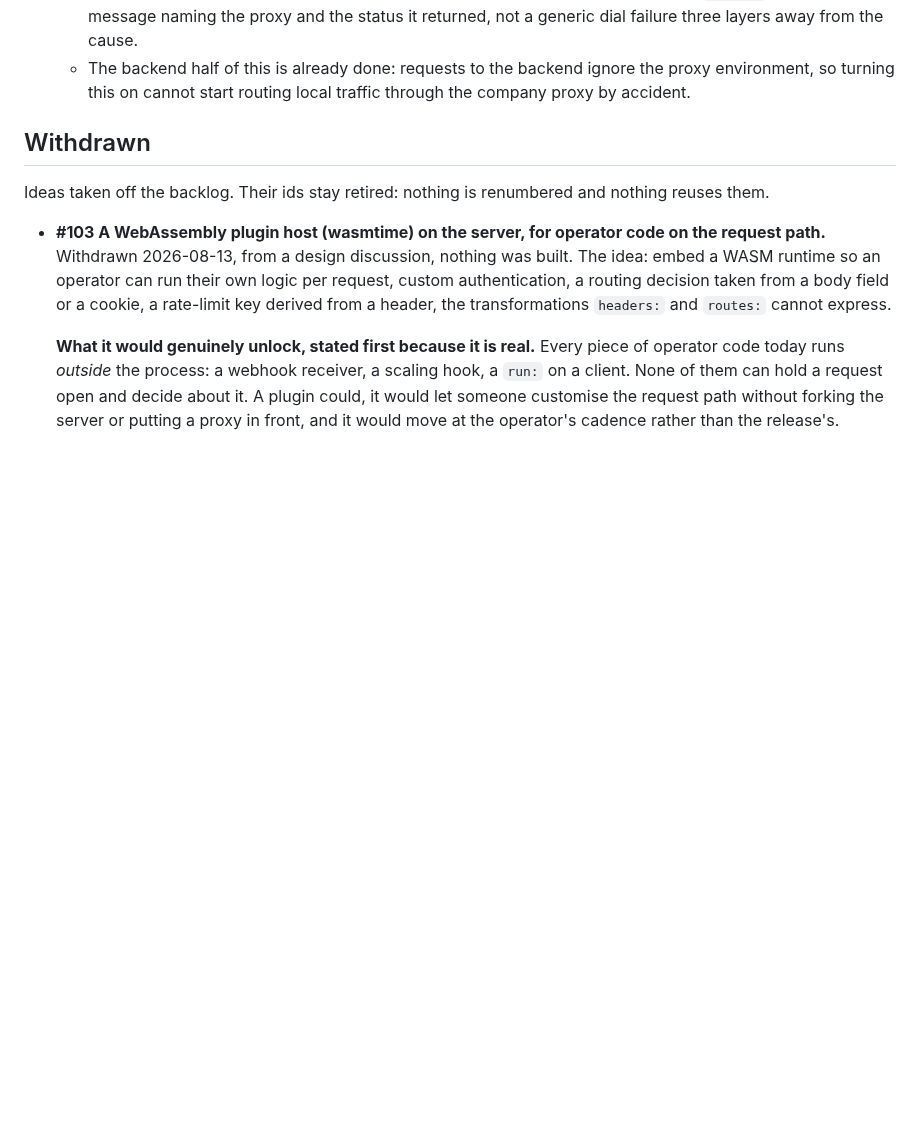
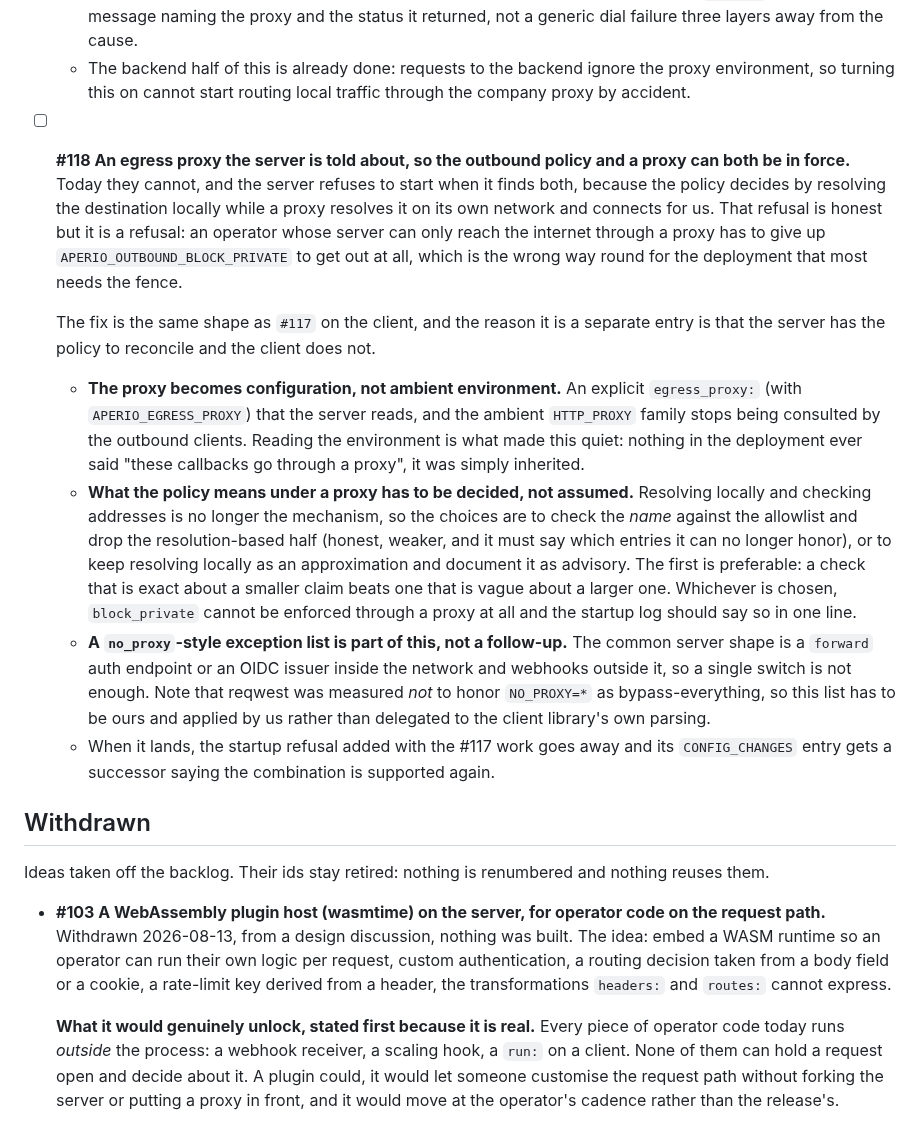
Before and after one commit to co3moz/aperio, a Markdown page: planned_features.md, the part around the change. GitHub-like rendering; blank space fills up the shorter version.

Commit message:
docs(backlog): open #118, an egress proxy the server is told about
The commit before this one refuses to start when an outbound policy and
a proxy are both present, because the policy resolves the destination
here while the proxy resolves it elsewhere and connects for us. Honest,
but it leaves an operator whose server only reaches the internet through
a proxy choosing between getting out and keeping the fence, which is
backwards for the deployment that most needs a fence.

Separate from #117 because the server has the policy to reconcile and
the client does not, and that reconciliation is the actual work: under a
proxy the policy has to check the name rather than the addresses, say
which allowlist entries it can no longer honor, and admit that
block_private cannot be enforced through a proxy at all.

Records two things measured while writing the refusal, so they are not
rediscovered: reqwest does not treat NO_PROXY=* as bypass-everything, so
the exception list has to be ours, and the common server has internal
and external outbound destinations at once, so a single switch will not
do.

```diff
--- a/planned_features.md
+++ b/planned_features.md
@@ -220,6 +220,43 @@ readable without scrolling past what is already done.
   - The backend half of this is already done: requests to the backend ignore
     the proxy environment, so turning this on cannot start routing local
     traffic through the company proxy by accident.
+
+- [ ] **#118 An egress proxy the server is told about, so the outbound policy
+  and a proxy can both be in force.** Today they cannot, and the server
+  refuses to start when it finds both, because the policy decides by resolving
+  the destination locally while a proxy resolves it on its own network and
+  connects for us. That refusal is honest but it is a refusal: an operator
+  whose server can only reach the internet through a proxy has to give up
+  `APERIO_OUTBOUND_BLOCK_PRIVATE` to get out at all, which is the wrong way
+  round for the deployment that most needs the fence.
+
+  The fix is the same shape as `#117` on the client, and the reason it is a
+  separate entry is that the server has the policy to reconcile and the client
+  does not.
+
+  - **The proxy becomes configuration, not ambient environment.** An explicit
+    `egress_proxy:` (with `APERIO_EGRESS_PROXY`) that the server reads, and the
+    ambient `HTTP_PROXY` family stops being consulted by the outbound clients.
+    Reading the environment is what made this quiet: nothing in the deployment
+    ever said "these callbacks go through a proxy", it was simply inherited.
+  - **What the policy means under a proxy has to be decided, not assumed.**
+    Resolving locally and checking addresses is no longer the mechanism, so
+    the choices are to check the *name* against the allowlist and drop the
+    resolution-based half (honest, weaker, and it must say which entries it
+    can no longer honor), or to keep resolving locally as an approximation and
+    document it as advisory. The first is preferable: a check that is exact
+    about a smaller claim beats one that is vague about a larger one.
+    Whichever is chosen, `block_private` cannot be enforced through a proxy at
+    all and the startup log should say so in one line.
+  - **A `no_proxy`-style exception list is part of this, not a follow-up.** The
+    common server shape is a `forward` auth endpoint or an OIDC issuer inside
+    the network and webhooks outside it, so a single switch is not enough.
+    Note that reqwest was measured *not* to honor `NO_PROXY=*` as
+    bypass-everything, so this list has to be ours and applied by us rather
+    than delegated to the client library's own parsing.
+  - When it lands, the startup refusal added with the #117 work goes away and
+    its `CONFIG_CHANGES` entry gets a successor saying the combination is
+    supported again.
 
 ## Withdrawn
 
```
